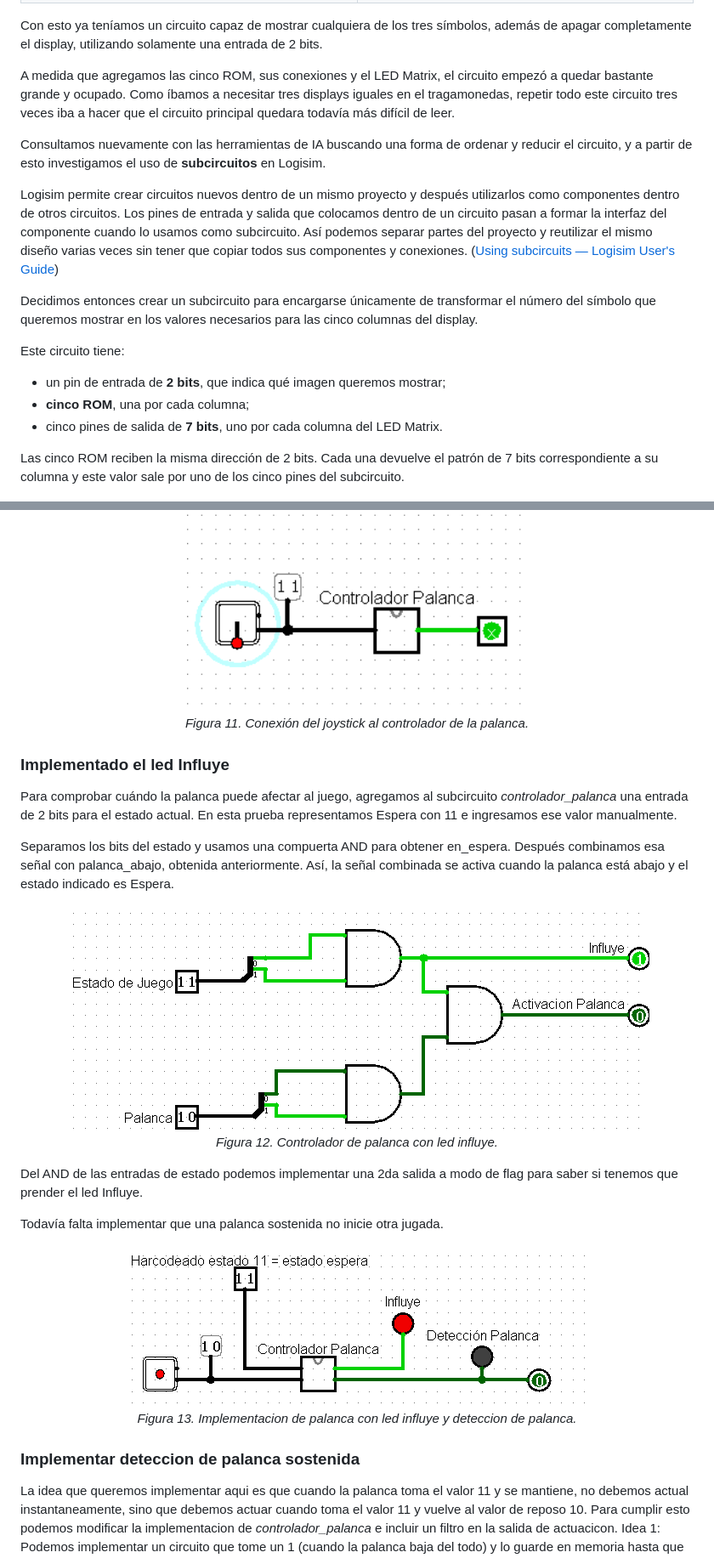
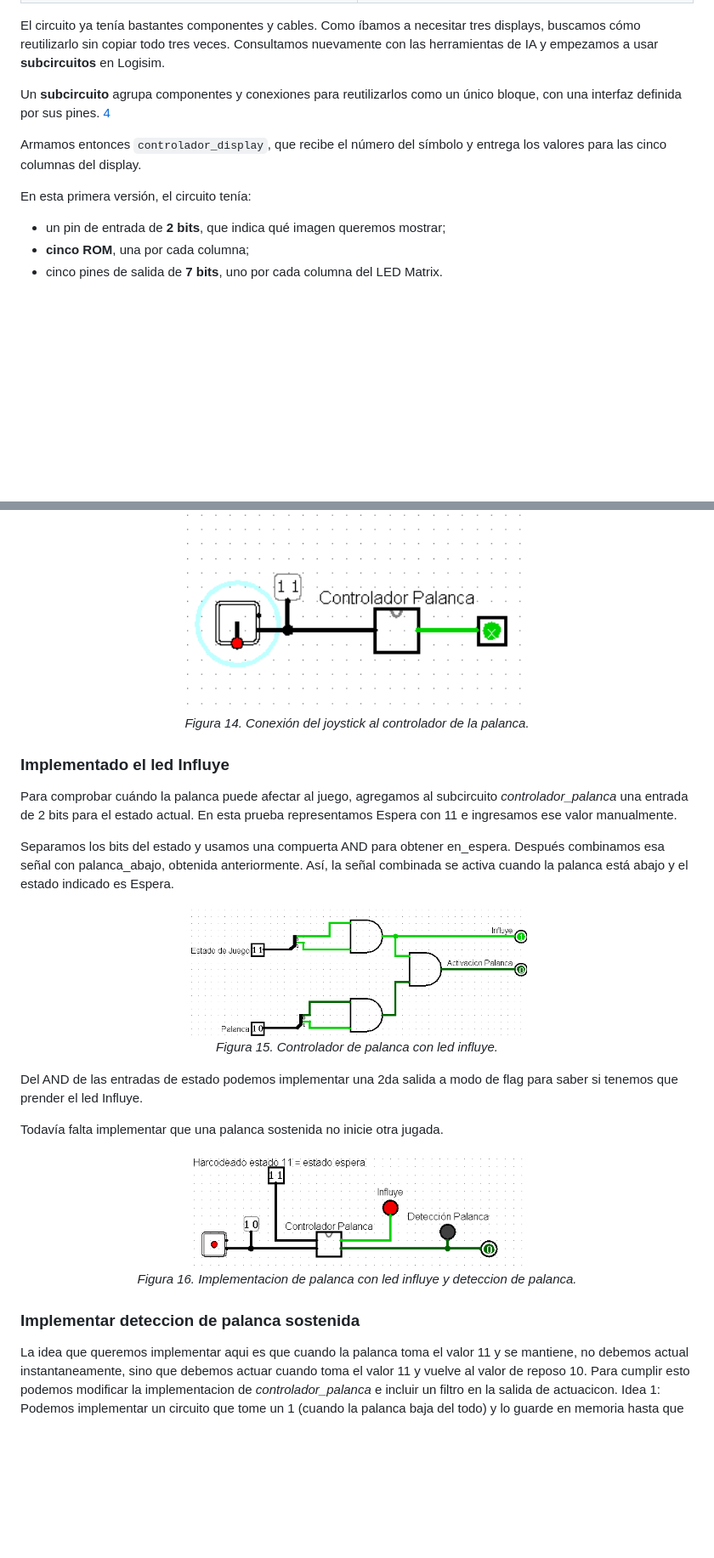
Before and after one commit to menendr/ArqSis-Obligatorio, a Markdown page: docs/informe.md, 2 parts joined by grey strips. Shown at 85% size. Drawn GitHub-style; blank space fills up the shorter version.

```diff
--- a/docs/informe.md
+++ b/docs/informe.md
@@ -87,23 +81,17 @@ De esta forma, al cambiar únicamente el valor del pin de entrada podemos cambia
   </tr>
 </table>
 
-Con esto ya teníamos un circuito capaz de mostrar cualquiera de los tres símbolos, además de apagar completamente el display, utilizando solamente una entrada de 2 bits.
+El circuito ya tenía bastantes componentes y cables. Como íbamos a necesitar tres displays, buscamos cómo reutilizarlo sin copiar todo tres veces. Consultamos nuevamente con las herramientas de IA y empezamos a usar **subcircuitos** en Logisim.
 
-A medida que agregamos las cinco ROM, sus conexiones y el LED Matrix, el circuito empezó a quedar bastante grande y ocupado. Como íbamos a necesitar tres displays iguales en el tragamonedas, repetir todo este circuito tres veces iba a hacer que el circuito principal quedara todavía más difícil de leer.
+Un **subcircuito** agrupa componentes y conexiones para reutilizarlos como un único bloque, con una interfaz definida por sus pines. [4](#fuente-4)
 
-Consultamos nuevamente con las herramientas de IA buscando una forma de ordenar y reducir el circuito, y a partir de esto investigamos el uso de **subcircuitos** en Logisim.
+Armamos entonces `controlador_display`, que recibe el número del símbolo y entrega los valores para las cinco columnas del display.
 
-Logisim permite crear circuitos nuevos dentro de un mismo proyecto y después utilizarlos como componentes dentro de otros circuitos. Los pines de entrada y salida que colocamos dentro de un circuito pasan a formar la interfaz del componente cuando lo usamos como subcircuito. Así podemos separar partes del proyecto y reutilizar el mismo diseño varias veces sin tener que copiar todos sus componentes y conexiones. ([Using subcircuits — Logisim User's Guide](https://baillifard.com/logisim/en/html/guide/subcirc/sub-using.html))
-
-Decidimos entonces crear un subcircuito para encargarse únicamente de transformar el número del símbolo que queremos mostrar en los valores necesarios para las cinco columnas del display.
-
-Este circuito tiene:
+En esta primera versión, el circuito tenía:
 
 - un pin de entrada de **2 bits**, que indica qué imagen queremos mostrar;
 - **cinco ROM**, una por cada columna;
 - cinco pines de salida de **7 bits**, uno por cada columna del LED Matrix.
-
-Las cinco ROM reciben la misma dirección de 2 bits. Cada una devuelve el patrón de 7 bits correspondiente a su columna y este valor sale por uno de los cinco pines del subcircuito.
 
 <p align="center">
   <img src="../img/display-rom-subcircuito.png" alt="Subcircuito encargado de almacenar los símbolos del display" width="400"><br>
@@ -173,18 +201,18 @@ Detectar que la palanca está abajo no equivale a aceptar una jugada nueva, porq
 
 <p align="center">
   <img src="../img/palanca.png" alt="Joystick conectado al subcircuito controlador_palanca en el circuito principal" width="400"><br>
-  <em>Figura 11. Conexión del joystick al controlador de la palanca.</em>
+  <em>Figura 14. Conexión del joystick al controlador de la palanca.</em>
 </p>
 
 ### Implementado el led Influye
+
 Para comprobar cuándo la palanca puede afectar al juego, agregamos al subcircuito *controlador_palanca* una entrada de 2 bits para el estado actual. En esta prueba representamos Espera con 11 e ingresamos ese valor manualmente.
 
 Separamos los bits del estado y usamos una compuerta AND para obtener en_espera. Después combinamos esa señal con palanca_abajo, obtenida anteriormente. Así, la señal combinada se activa cuando la palanca está abajo y el estado indicado es Espera.
 
-
 <p align="center">
-  <img src="../img/controlador_palanca_led_influye.png" alt="Controlador de palanca con led influye="400"><br>
-  <em>Figura 12. Controlador de palanca con led influye.</em>
+  <img src="../img/controlador_palanca_led_influye.png" alt="Controlador de palanca con led influye" width="400"><br>
+  <em>Figura 15. Controlador de palanca con led influye.</em>
 </p>
 
 Del AND de las entradas de estado podemos implementar una 2da salida a modo de flag para saber si tenemos que prender el led Influye.
@@ -192,11 +220,12 @@ Del AND de las entradas de estado podemos implementar una 2da salida a modo de f
 Todavía falta implementar que una palanca sostenida no inicie otra jugada.
 
 <p align="center">
-  <img src="../img/palanca_con_leds.png" alt="Implementacion de palanca con led influye y deteccion de palanca"400"><br>
-  <em>Figura 13. Implementacion de palanca con led influye y deteccion de palanca.</em>
+  <img src="../img/palanca_con_leds.png" alt="Implementacion de palanca con led influye y deteccion de palanca" width="400"><br>
+  <em>Figura 16. Implementacion de palanca con led influye y deteccion de palanca.</em>
 </p>
 
 ### Implementar deteccion de palanca sostenida
+
 La idea que queremos implementar aqui es que cuando la palanca toma el valor 11 y se mantiene, no debemos actual instantaneamente, sino que debemos actuar cuando toma el valor 11 y vuelve al valor de reposo 10.
 Para cumplir esto podemos modificar la implementacion de *controlador_palanca* e incluir un filtro en la salida de actuacicon.
 Idea 1: Podemos implementar un circuito que tome un 1 (cuando la palanca baja del todo) y lo guarde en memoria hasta que una entrada de control marque que se volvio a la possicon 10 (reposo de la palanca). Cuando esto ocurra, manda el 1 por la salida. Que debe pasar despues? vuelve a ser la salida 0? o sea se envia un pulso de 1? o se debe mantener el 1? no estoy seguro, preguntarle a rafa/profe
```
Also changed, not shown: other parts of docs/informe.md (+83 -23 lines), docs/image.png (deleted), img/controlador-animacion-detencion.png (added), img/controlador-display-multiplexor.png (added), img/displays-detencion-progresiva.png (added), 1 other file.
